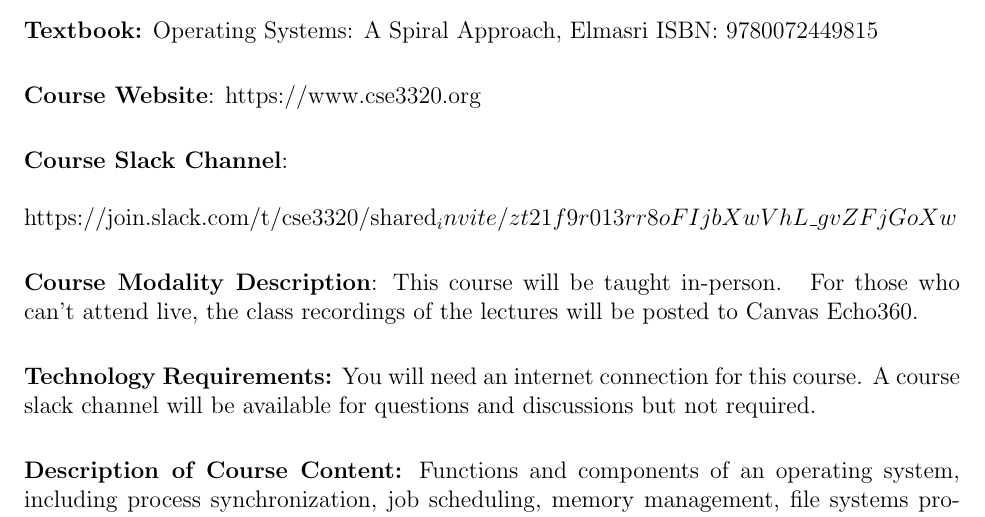
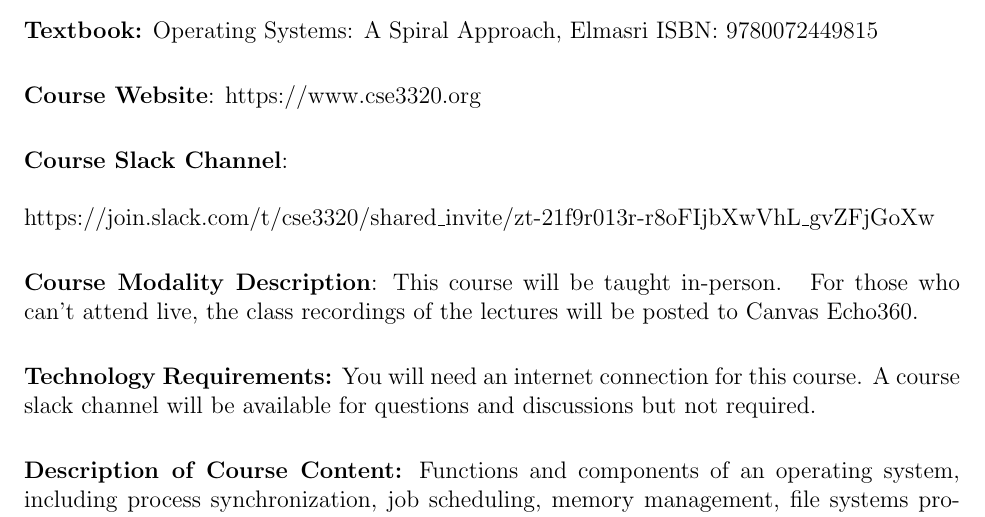
Before and after one commit to CSE3320-Fall-2023-Archive/Course-Syllabus, a LaTeX document (source/002/Section_002_Fall_2023.tex): part of page 1 of 8, cut so that both start at the same text. Compiled offline with pdfLaTeX.

Commit message:
Update Section_002_Fall_2023.tex

```diff
--- a/source/002/Section_002_Fall_2023.tex
+++ b/source/002/Section_002_Fall_2023.tex
@@ -53,7 +53,7 @@
 \noindent\textbf{Course Website}: https://www.cse3320.org
 \vskip.25in
 \noindent\textbf{Course Slack Channel}:\\\\
-https://join.slack.com/t/cse3320/shared_invite/zt\-21f9r013r\-r8oFIjbXwVhL\_gvZFjGoXw
+https://join.slack.com/t/cse3320/shared\_invite/zt-21f9r013r-r8oFIjbXwVhL\_gvZFjGoXw
 
 \vskip.25in
 \noindent\textbf{Course Modality Description}:
```
